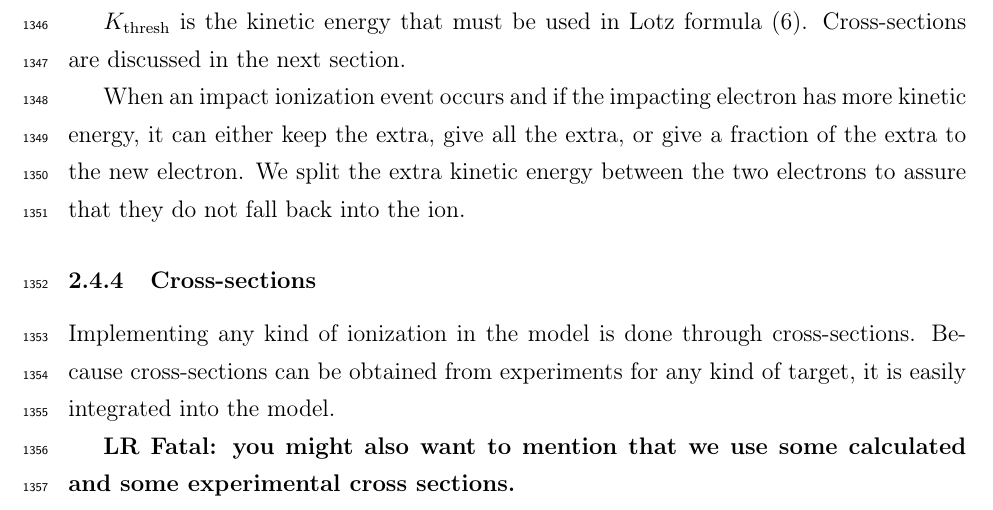
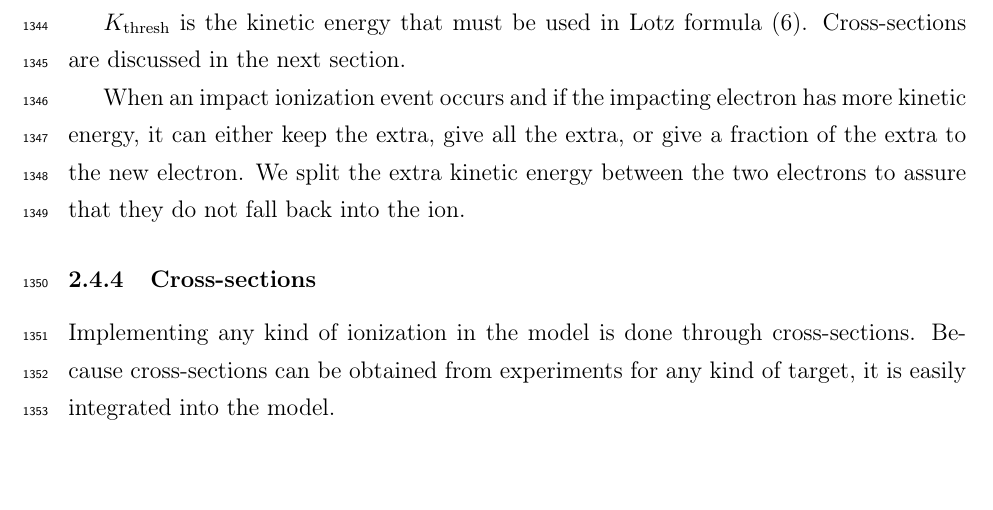
Before and after one commit to nbigaouette/thesis, a LaTeX thesis (thesis.tex, which reads introduction_tools_md.tex): part of page 59 of 154, cut so that both start at the same text, the shorter picture padded with empty space. Compiled offline with pdfLaTeX.

Commit message:
Fixme: the source of the cross-sections used in the code is the first thing said in the following subsections.

```diff
--- a/introduction_tools_md.tex
+++ b/introduction_tools_md.tex
@@ -955,10 +955,6 @@ Implementing any kind of ionization in the model is done through cross-sections.
 Because cross-sections can be obtained from experiments for any kind of target,
 it is easily integrated into the model.
 
-\lrfatal{you might also want to mention that we use some calculated and some
-experimental cross sections.}
-
-
 \subsubsubsection{Single photon ionization}
 
 For single-photon ionization, experimental cross-sections $\sigma\pa{\omega}$
```
